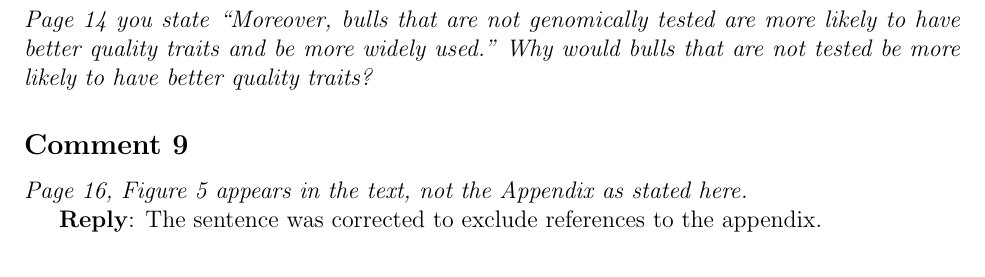
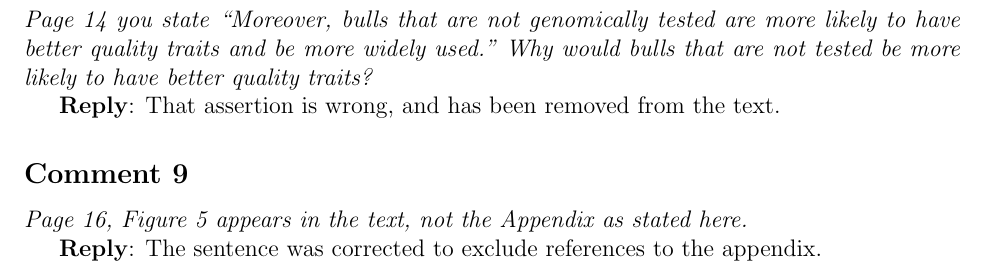
Before and after one commit to victorefunes/Dairy_inbreeding, a LaTeX document (reviewer_reponses.tex): part of page 8 of 8, cut so that both start at the same text. Compiled offline with pdfLaTeX.

Commit message:
Updates from Overleaf

```diff
--- a/reviewer_reponses.tex
+++ b/reviewer_reponses.tex
@@ -184,6 +184,8 @@ waiting an additional three or four years for the daughter-proven results. Meanw
 \subsection*{Comment 8}
 {\it Page 14 you state “Moreover, bulls that are not genomically tested are more likely to have better quality traits and be more widely used.”  Why would bulls that are not tested be more likely to have better quality traits?}
 
+\textbf{Reply}: That assertion is wrong, and has been removed from the text.
+
 \subsection*{Comment 9}
 {\it Page 16, Figure 5 appears in the text, not the Appendix as stated here.}
 
```
